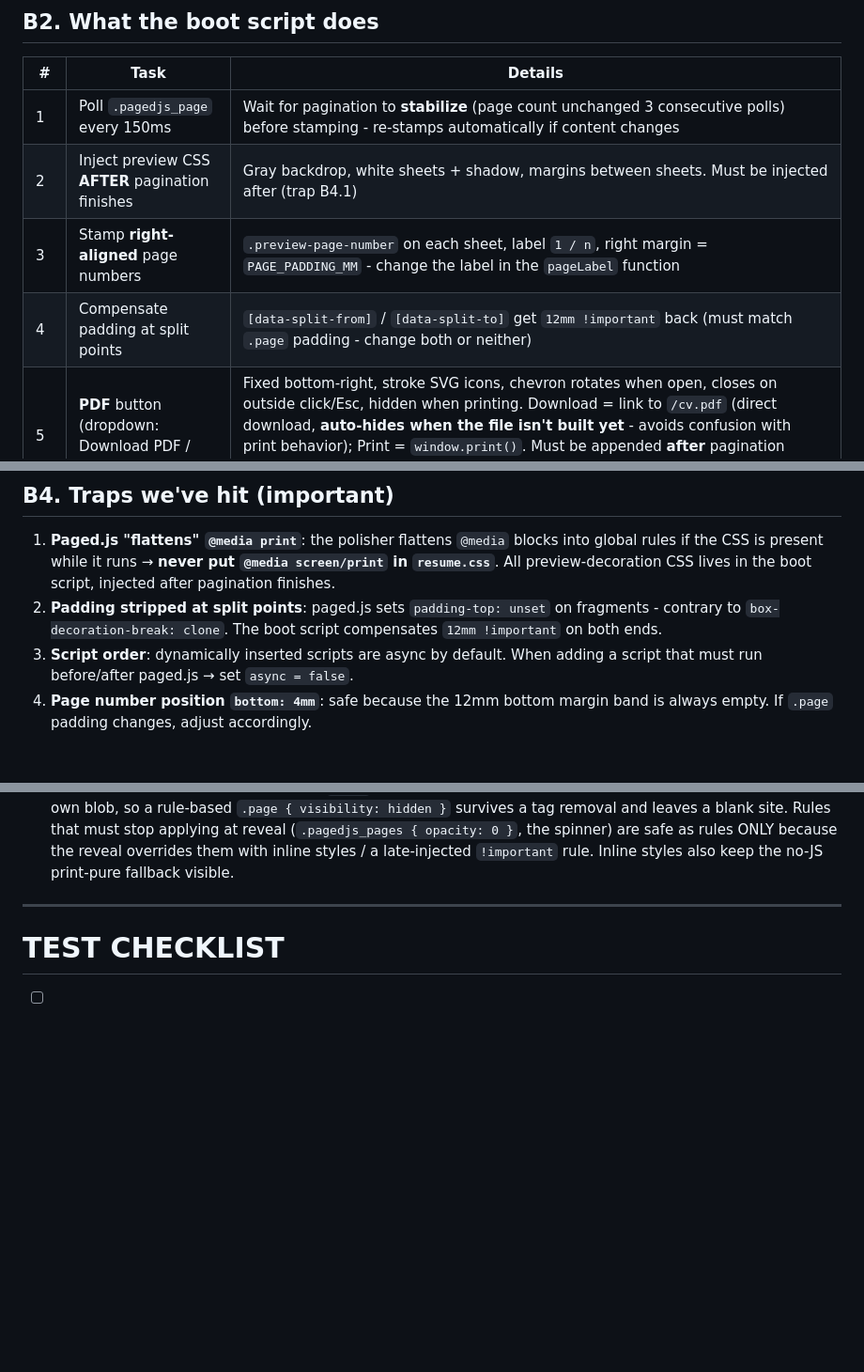
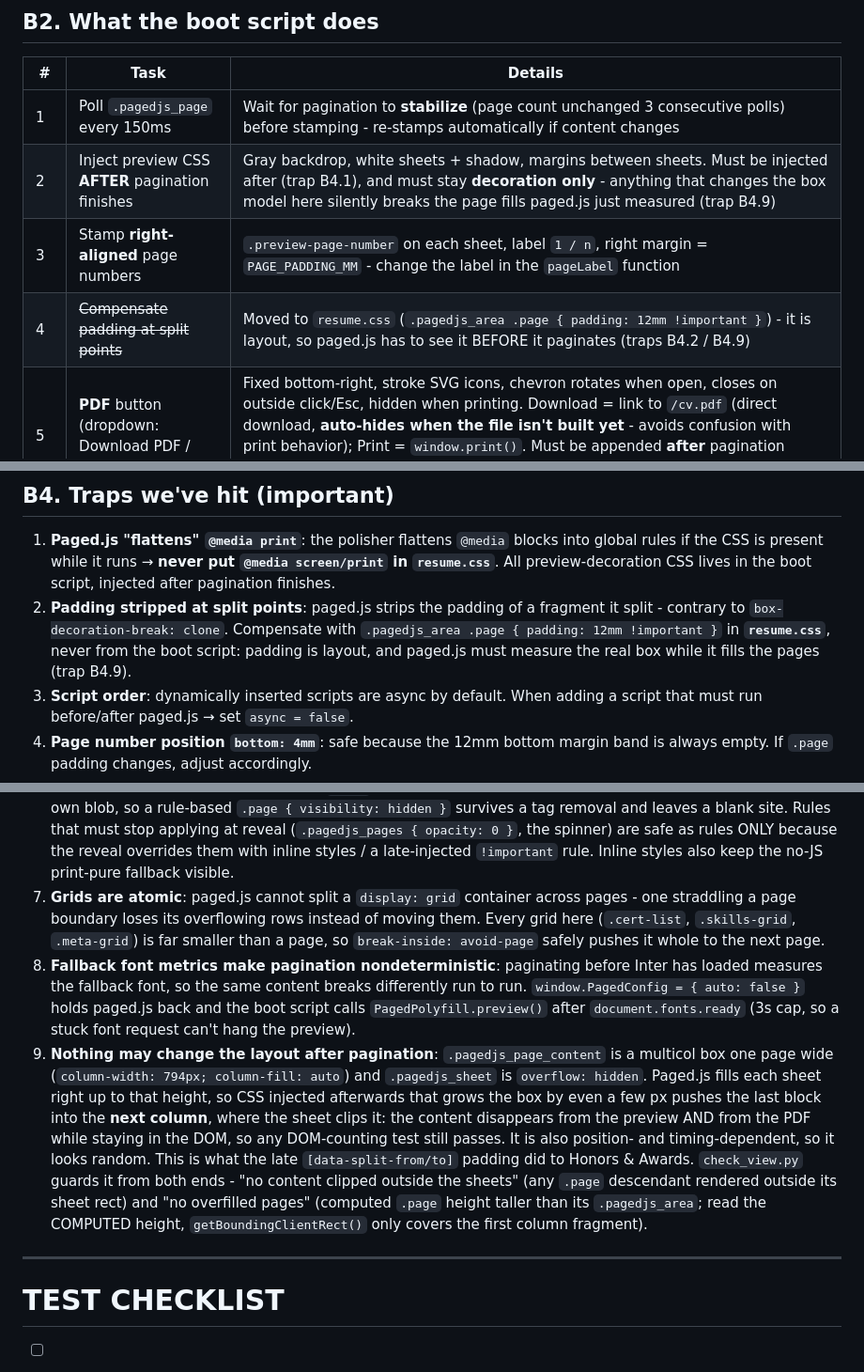
Before and after one commit to ndanhkhoi/ndanhkhoi.github.io, a Markdown page: docs/A4_PRINT_VIEW_SPEC.md, 3 parts joined by grey strips. Shown at 94% size. Rendered like a GitHub page; blank space fills up the shorter version.

Commit message:
docs: record the post-pagination layout trap and its two siblings
Traps B4.7 (grids are atomic) and B4.8 (fallback font metrics) were already
cited from the code but never written down; B4.9 covers CSS injected after
pagination.

```diff
--- a/docs/A4_PRINT_VIEW_SPEC.md
+++ b/docs/A4_PRINT_VIEW_SPEC.md
@@ -172,9 +172,9 @@ numbers + PDF build.
 | # | Task | Details |
 |---|---|---|
 | 1 | Poll `.pagedjs_page` every 150ms | Wait for pagination to **stabilize** (page count unchanged 3 consecutive polls) before stamping - re-stamps automatically if content changes |
-| 2 | Inject preview CSS **AFTER** pagination finishes | Gray backdrop, white sheets + shadow, margins between sheets. Must be injected after (trap B4.1) |
+| 2 | Inject preview CSS **AFTER** pagination finishes | Gray backdrop, white sheets + shadow, margins between sheets. Must be injected after (trap B4.1), and must stay **decoration only** - anything that changes the box model here silently breaks the page fills paged.js just measured (trap B4.9) |
 | 3 | Stamp **right-aligned** page numbers | `.preview-page-number` on each sheet, label `1 / n`, right margin = `PAGE_PADDING_MM` - change the label in the `pageLabel` function |
-| 4 | Compensate padding at split points | `[data-split-from]` / `[data-split-to]` get `12mm !important` back (must match `.page` padding - change both or neither) |
+| 4 | ~~Compensate padding at split points~~ | Moved to `resume.css` (`.pagedjs_area .page { padding: 12mm !important }`) - it is layout, so paged.js has to see it BEFORE it paginates (traps B4.2 / B4.9) |
 | 5 | **PDF** button (dropdown: Download PDF / Print PDF) | Fixed bottom-right, stroke SVG icons, chevron rotates when open, closes on outside click/Esc, hidden when printing. Download = link to `/cv.pdf` (direct download, **auto-hides when the file isn't built yet** - avoids confusion with print behavior); Print = `window.print()`. Must be appended **after** pagination finishes - an element outside body before that gets pulled into the content by paged.js |
 | 6 | Mobile fit-width | Shrinks the A4 sheet to screen width via CSS `zoom` (like a real PDF viewer). Width source = `documentElement.clientWidth` (NOT `window.innerWidth`, which tracks overflowing content on mobile - trap B4.5). Re-runs on resize/orientationchange, resets to `zoom: 1` when printing |
 | 6b | Loading state | From first paint: gray backdrop + spinner (`body::after`), the whole document at `opacity: 0` (raw `.page` inline, `.pagedjs_pages` via the early style tag) until pagination is stable - never zoom or unhide while pagination runs (traps B4.5/B4.6). At reveal: zoom the sheets, fade them in staggered (~0.35s each, 80ms apart), spinner off, then the PDF button fades in last (~0.55s delay). `prefers-reduced-motion` skips all of it |
@@ -192,9 +192,11 @@ numbers + PDF build.
    into global rules if the CSS is present while it runs → **never put
    `@media screen/print` in `resume.css`**. All preview-decoration CSS lives in
    the boot script, injected after pagination finishes.
-2. **Padding stripped at split points**: paged.js sets `padding-top: unset` on
-   fragments - contrary to `box-decoration-break: clone`. The boot script
-   compensates `12mm !important` on both ends.
+2. **Padding stripped at split points**: paged.js strips the padding of a
+   fragment it split - contrary to `box-decoration-break: clone`. Compensate
+   with `.pagedjs_area .page { padding: 12mm !important }` in **`resume.css`**,
+   never from the boot script: padding is layout, and paged.js must measure the
+   real box while it fills the pages (trap B4.9).
 3. **Script order**: dynamically inserted scripts are async by default. When
    adding a script that must run before/after paged.js → set `async = false`.
 4. **Page number position `bottom: 4mm`**: safe because the 12mm bottom margin
@@ -215,6 +217,31 @@ numbers + PDF build.
    because the reveal overrides them with inline styles / a late-injected
    `!important` rule. Inline styles also keep the no-JS print-pure fallback
    visible.
+7. **Grids are atomic**: paged.js cannot split a `display: grid` container
+   across pages - one straddling a page boundary loses its overflowing rows
+   instead of moving them. Every grid here (`.cert-list`, `.skills-grid`,
+   `.meta-grid`) is far smaller than a page, so `break-inside: avoid-page`
+   safely pushes it whole to the next page.
+8. **Fallback font metrics make pagination nondeterministic**: paginating
+   before Inter has loaded measures the fallback font, so the same content
+   breaks differently run to run. `window.PagedConfig = { auto: false }` holds
+   paged.js back and the boot script calls `PagedPolyfill.preview()` after
+   `document.fonts.ready` (3s cap, so a stuck font request can't hang the
+   preview).
+9. **Nothing may change the layout after pagination**: `.pagedjs_page_content`
+   is a multicol box one page wide (`column-width: 794px; column-fill: auto`)
+   and `.pagedjs_sheet` is `overflow: hidden`. Paged.js fills each sheet right
+   up to that height, so CSS injected afterwards that grows the box by even a
+   few px pushes the last block into the **next column**, where the sheet clips
+   it: the content disappears from the preview AND from the PDF while staying
+   in the DOM, so any DOM-counting test still passes. It is also position- and
+   timing-dependent, so it looks random. This is what the late
+   `[data-split-from/to]` padding did to Honors & Awards. `check_view.py`
+   guards it from both ends - "no content clipped outside the sheets" (any
+   `.page` descendant rendered outside its sheet rect) and "no overfilled
+   pages" (computed `.page` height taller than its `.pagedjs_area`; read the
+   COMPUTED height, `getBoundingClientRect()` only covers the first column
+   fragment).
 
 ---
 
```
Also changed, not shown: other parts of docs/A4_PRINT_VIEW_SPEC.md (+1 -1 lines), AGENTS.md (+6 -0 lines).
